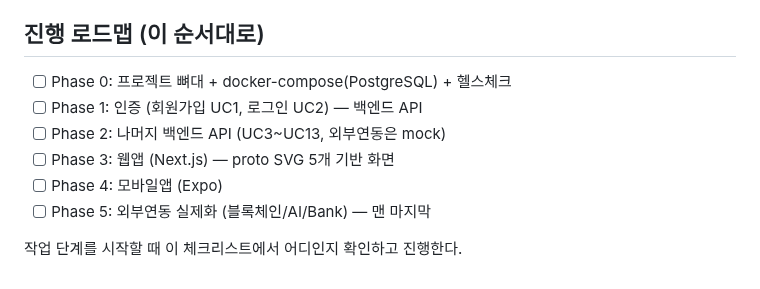
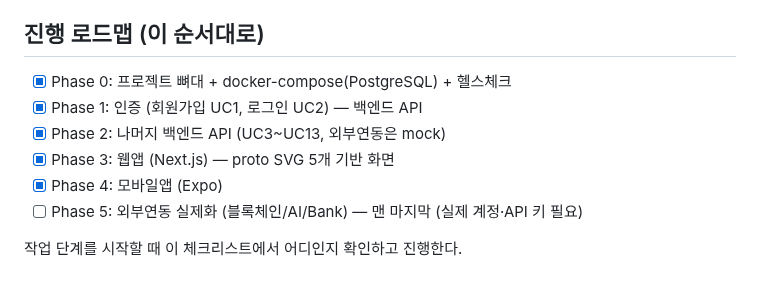
Before and after one commit to BioCode67/Eco-Biz-Connect, a Markdown page: PROJECT_GUIDE.md, the part around the change. Rendered like a GitHub page.

Commit message:
docs: mark phases 0-4 complete in project guide

```diff
--- a/PROJECT_GUIDE.md
+++ b/PROJECT_GUIDE.md
@@ -39,11 +39,11 @@ Eco-Biz Connect (EBC) — AI·블록체인 기반 ESG 통합 금융 웹/앱 플
 - 프론트: 함수형 컴포넌트, 명확한 타입. 과도한 추상화 금지.
 
 ## 진행 로드맵 (이 순서대로)
-- [ ] Phase 0: 프로젝트 뼈대 + docker-compose(PostgreSQL) + 헬스체크
-- [ ] Phase 1: 인증 (회원가입 UC1, 로그인 UC2) — 백엔드 API
-- [ ] Phase 2: 나머지 백엔드 API (UC3~UC13, 외부연동은 mock)
-- [ ] Phase 3: 웹앱 (Next.js) — proto SVG 5개 기반 화면
-- [ ] Phase 4: 모바일앱 (Expo)
-- [ ] Phase 5: 외부연동 실제화 (블록체인/AI/Bank) — 맨 마지막
+- [x] Phase 0: 프로젝트 뼈대 + docker-compose(PostgreSQL) + 헬스체크
+- [x] Phase 1: 인증 (회원가입 UC1, 로그인 UC2) — 백엔드 API
+- [x] Phase 2: 나머지 백엔드 API (UC3~UC13, 외부연동은 mock)
+- [x] Phase 3: 웹앱 (Next.js) — proto SVG 5개 기반 화면
+- [x] Phase 4: 모바일앱 (Expo)
+- [ ] Phase 5: 외부연동 실제화 (블록체인/AI/Bank) — 맨 마지막 (실제 계정·API 키 필요)
 
 작업 단계를 시작할 때 이 체크리스트에서 어디인지 확인하고 진행한다.
```
